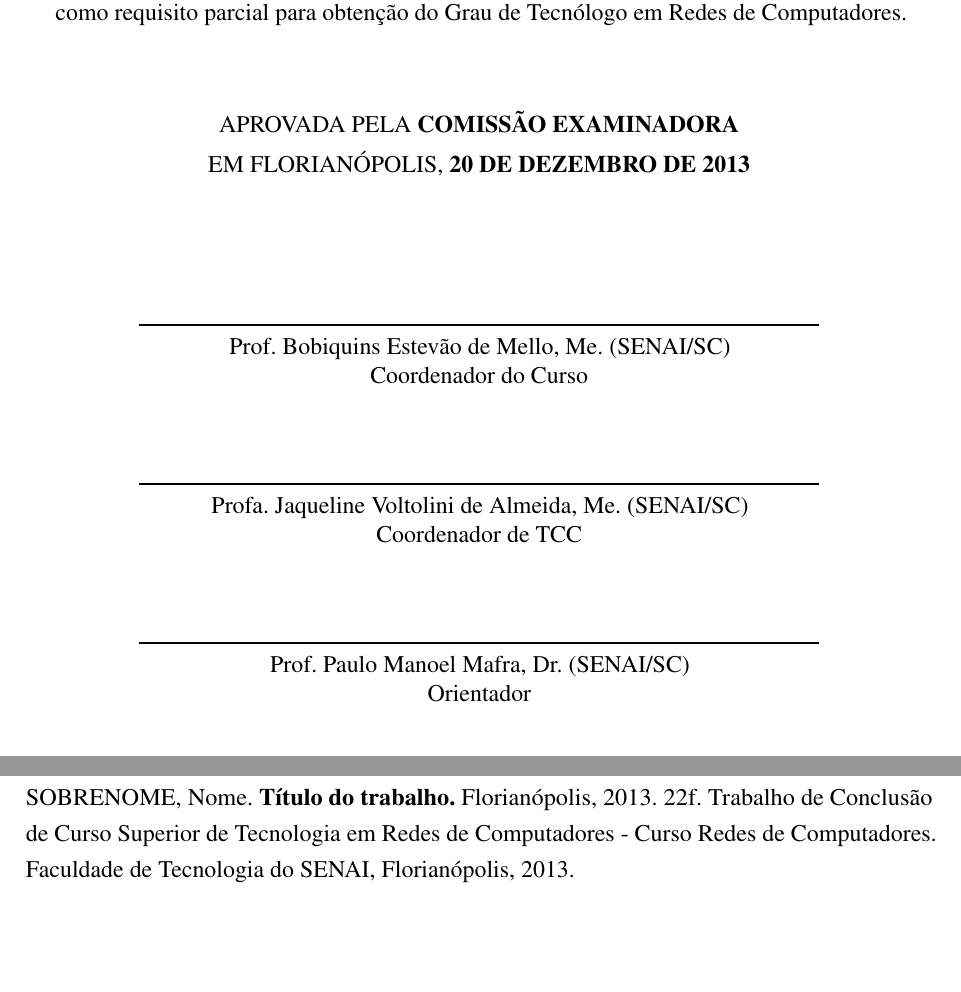
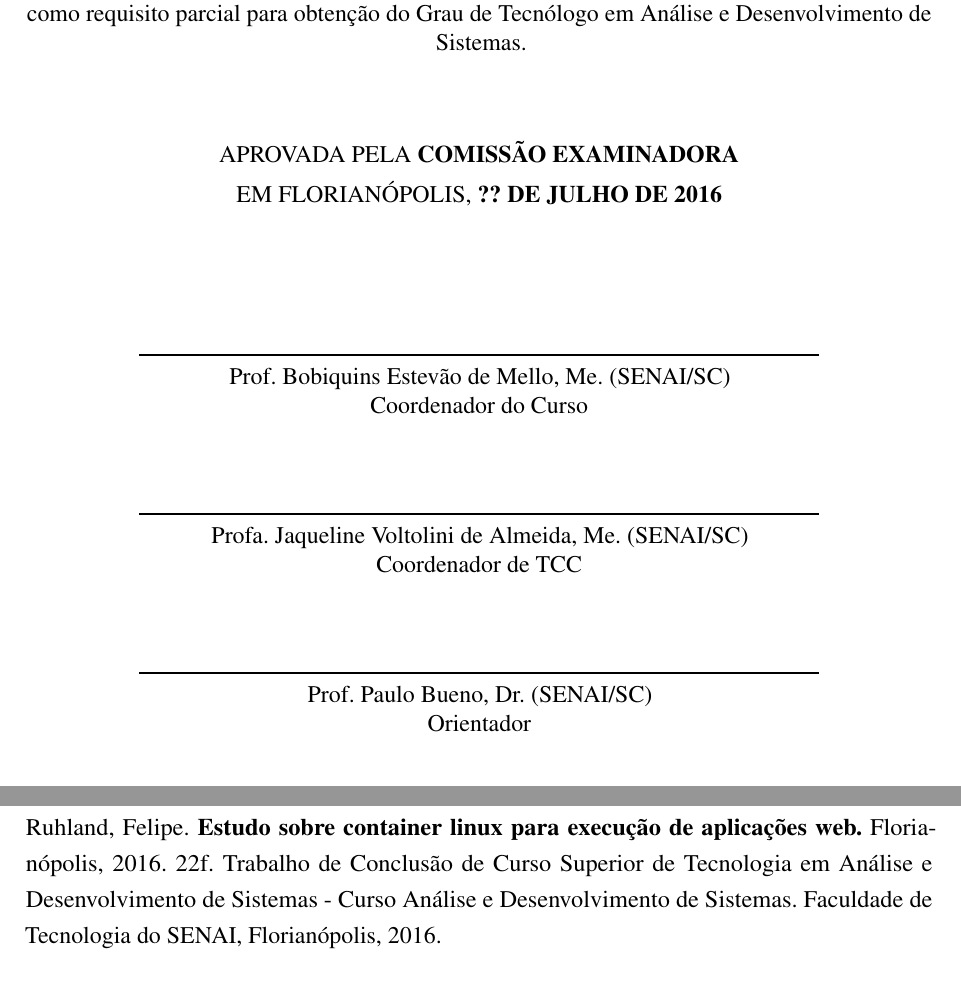
Before and after one commit to feliperuhland/tcc, a LaTeX thesis (modelo-tcc-latex/modelo-tcc-senai.tex, which reads modelo-tcc-latex/alterar/resumo.tex): two parts of pages 3 and 7 of 23, joined at a grey line, cut so that both start at the same text. Compiled offline with pdfLaTeX.

Commit message:
new start

```diff
--- a/modelo-tcc-latex/alterar/resumo.tex
+++ b/modelo-tcc-latex/alterar/resumo.tex
@@ -3,10 +3,10 @@
 % ====================================================================
 
 \noindent
-SOBRENOME, Nome. \textbf{Título do trabalho.}
-Florianópolis, 2013. \pageref{nropaginas}f. Trabalho de Conclusão de Curso Superior de Tecnologia em
-Redes de Computadores - Curso Redes de Computadores. Faculdade de Tecnologia do
-SENAI, Florianópolis, 2013.
+Ruhland, Felipe. \textbf{Estudo sobre container linux para execução de aplicações web.}
+Florianópolis, 2016. \pageref{nropaginas}f. Trabalho de Conclusão de Curso Superior de Tecnologia em
+Análise e Desenvolvimento de Sistemas - Curso Análise e Desenvolvimento de Sistemas. Faculdade de Tecnologia do
+SENAI, Florianópolis, 2016.
 
 \vspace{1cm}
 \setlength{\absparsep}{18pt} % ajusta o espaçamento dos parágrafos do resumo
--- a/modelo-tcc-latex/modelo-tcc-senai.tex
+++ b/modelo-tcc-latex/modelo-tcc-senai.tex
@@ -106,18 +106,18 @@
 % **************************************************
 % Informações que devem ser alteradas
 % **************************************************
-\titulo{\uppercase{TÍTULO do trabalho \\ desenvolvido}}
-\autor{\uppercase{Nome do Aluno}}
-\orientador{Paulo Manoel Mafra}
+\titulo{\uppercase{Estudo sobre container linux para execução de aplicações web}}
+\autor{\uppercase{Felipe Mendonça Ruhland}}
+\orientador{Paulo Bueno}
 \orientadortcc{Prof. \imprimirorientador, Dr. (SENAI/SC)}
 \coordenador{Prof. Bobiquins Estevão de Mello, Me. (SENAI/SC)}
 \coordenadortcc{Profa. Jaqueline Voltolini de Almeida, Me. (SENAI/SC)}
 \examinador{Prof. Fulado de tal, Me. (SENAI/SC)}
-\preambulo{Trabalho de Conclusão de Curso apresentado à Banca Examinadora do Curso Superior de Tecnologia em Redes de Computadores da Faculdade de Tecnologia do SENAI Florianópolis como requisito parcial para obtenção do Grau de Tecnólogo em Redes de Computadores.}
+\preambulo{Trabalho de Conclusão de Curso apresentado à Banca Examinadora do Curso Superior de Tecnologia em Redes de Computadores da Faculdade de Tecnologia do SENAI Florianópolis como requisito parcial para obtenção do Grau de Tecnólogo em Análise e Desenvolvimento de Sistemas.}
 \proforientador{Professor Orientador: \imprimirorientador.}
-\datadefesa{\uppercase{20 de dezembro de 2013}}
+\datadefesa{\uppercase{?? de julho de 2016}}
 \local{Florianópolis/SC}
-\data{2013}
+\data{2016}
 % **************************************************
 
 \instituicao{%
```
Also changed, not shown: modelo-tcc-latex/modelo-tcc-senai.pdf, modelo-tcc-latex/modelo-tcc-senai.tex (8 more changed lines), 14 other files.
